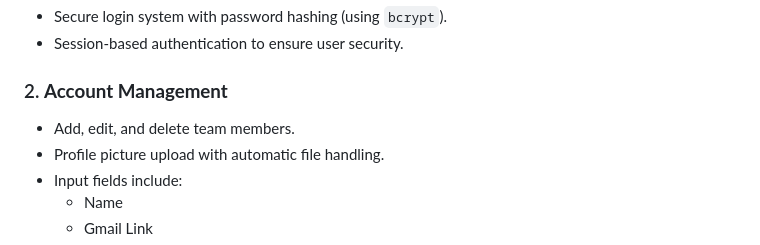
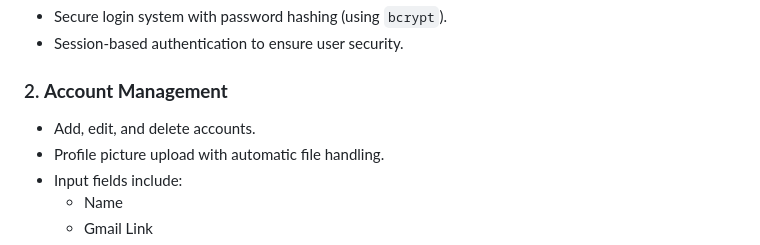
Before and after one commit to KushalvDesai/Workspace-v.0, a Markdown page: README.md, the part around the change. Rendered like a GitHub page.

```diff
--- a/README.md
+++ b/README.md
@@ -11,7 +11,7 @@ The **Workspace Management System** is a web-based application built using **PHP
    - Session-based authentication to ensure user security.
 
 ### 2. **Account Management**
-   - Add, edit, and delete team members.
+   - Add, edit, and delete accounts.
    - Profile picture upload with automatic file handling.
    - Input fields include:
      - Name
```
